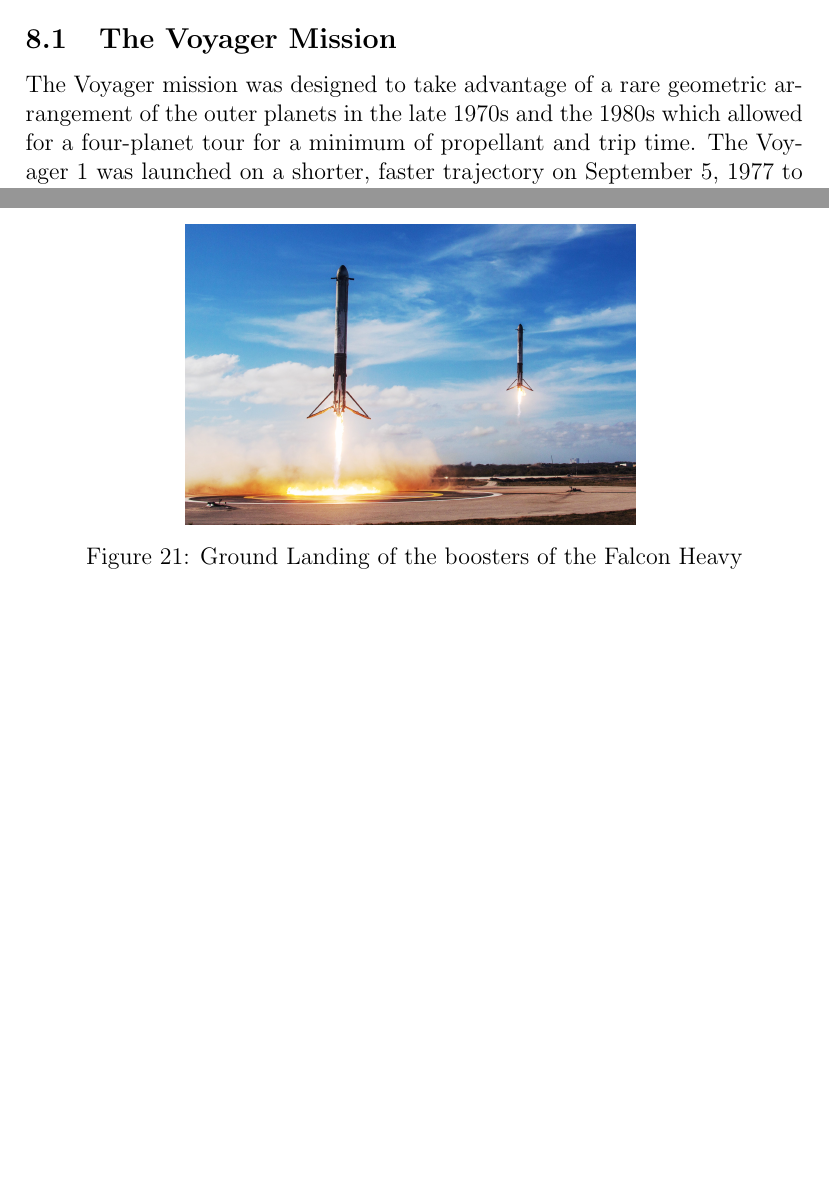
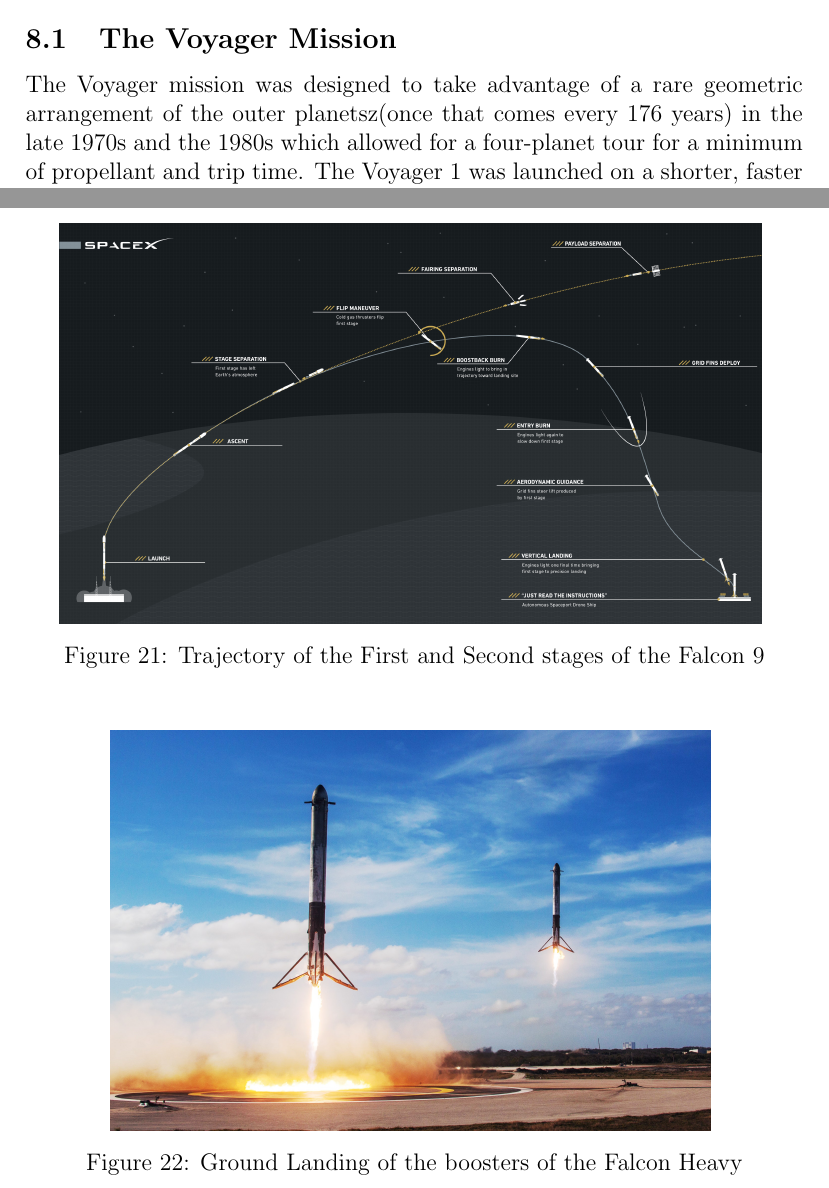
Before and after one commit to nishantmi/Spaceflight-Dynamics, a LaTeX paper (Report.tex): two parts of pages 37 and 38 of 40 before the commit and two parts of pages 37 and 39 of 40 after it, joined at a grey line, cut so that both start at the same text, the shorter picture padded with empty space. Compiled offline with pdfLaTeX.

Commit message:
Final Touches

```diff
--- a/Report.tex
+++ b/Report.tex
@@ -17,10 +18,11 @@
 \graphicspath{ {images/} }
 
 \title{\textbf{Spaceflight Dynamics}\\
- 		\large{Midterm Report SOS $2020$}}
+		\large{End Term Report}\\
+ 		\large{Summer of Science $2020$}}
 \author{Nishant Mittal - $190070038$\\
 Mentor - Abhishek Raghuvanshi}
-\date{April 15th, 2020}
+\date{June 8, 2020}
 
 \begin{document}
 \setlength{\parindent}{0pt}
@@ -830,7 +832,7 @@ The re-entry corridor's upper boundary is defined by the boundary above which th
 
 \section{Mission Analysis}
 \subsection{The Voyager Mission}
-The Voyager mission was designed to take advantage of a rare geometric arrangement of the outer planets in the late 1970s and the 1980s which allowed for a four-planet tour for a minimum of propellant and trip time. The Voyager 1 was launched on a shorter, faster trajectory on September 5, 1977 to allow  close flybys of Jupiter and its large moon Io, and Saturn and its large moon Titan. Voyager 2 was launched on August 20, 1977 and its trajectory was set to do a Jupiter and Saturn flyby and was later re-programmed to conduct flybys for Neptune and then further Uranus. After their respective flybys, both spacecrafts made their way past the heliosphere and into interstellar space where they continued to provide important scientific data.
+The Voyager mission was designed to take advantage of a rare geometric arrangement of the outer planetsz(once that comes every 176 years) in the late 1970s and the 1980s which allowed for a four-planet tour for a minimum of propellant and trip time. The Voyager 1 was launched on a shorter, faster trajectory on September 5, 1977 to allow  close flybys of Jupiter and its large moon Io, and Saturn and its large moon Titan. Voyager 2 was launched on August 20, 1977 and its trajectory was set to do a Jupiter and Saturn flyby and was later re-programmed to conduct flybys for Neptune and then further Uranus. After their respective flybys, both spacecrafts made their way past the heliosphere and into interstellar space where they continued to provide important scientific data.
 
 \begin{figure}[H]
 	\centering
@@ -854,7 +856,14 @@ As we saw, aerodynamic forces do not act in space, hence the need for cold gas t
 
 \begin{figure}[H]
 	\centering
-    \includegraphics[height=150px]{spacexrocketreturn}
+    \includegraphics[height=200px]{Falcon_9_First_Stage_Reusability_Graphic}
+    \label{fig:Falcon_9_First_Stage_Reusability_Graphic}
+    \caption{Trajectory of the First and Second stages of the Falcon 9}
+\end{figure}
+
+\begin{figure}[H]
+	\centering
+    \includegraphics[height=200px]{spacexrocketreturn}
     \label{fig:spacexrocketreturn}
     \caption{Ground Landing of the boosters of the Falcon Heavy}
 \end{figure}
```
Also changed, not shown: Report.pdf, images/Falcon_9_First_Stage_Reusability_Graphic.jpg (added), images/coverpic.jpg (added), Report.tex (5 more changed lines), 1 other file.
